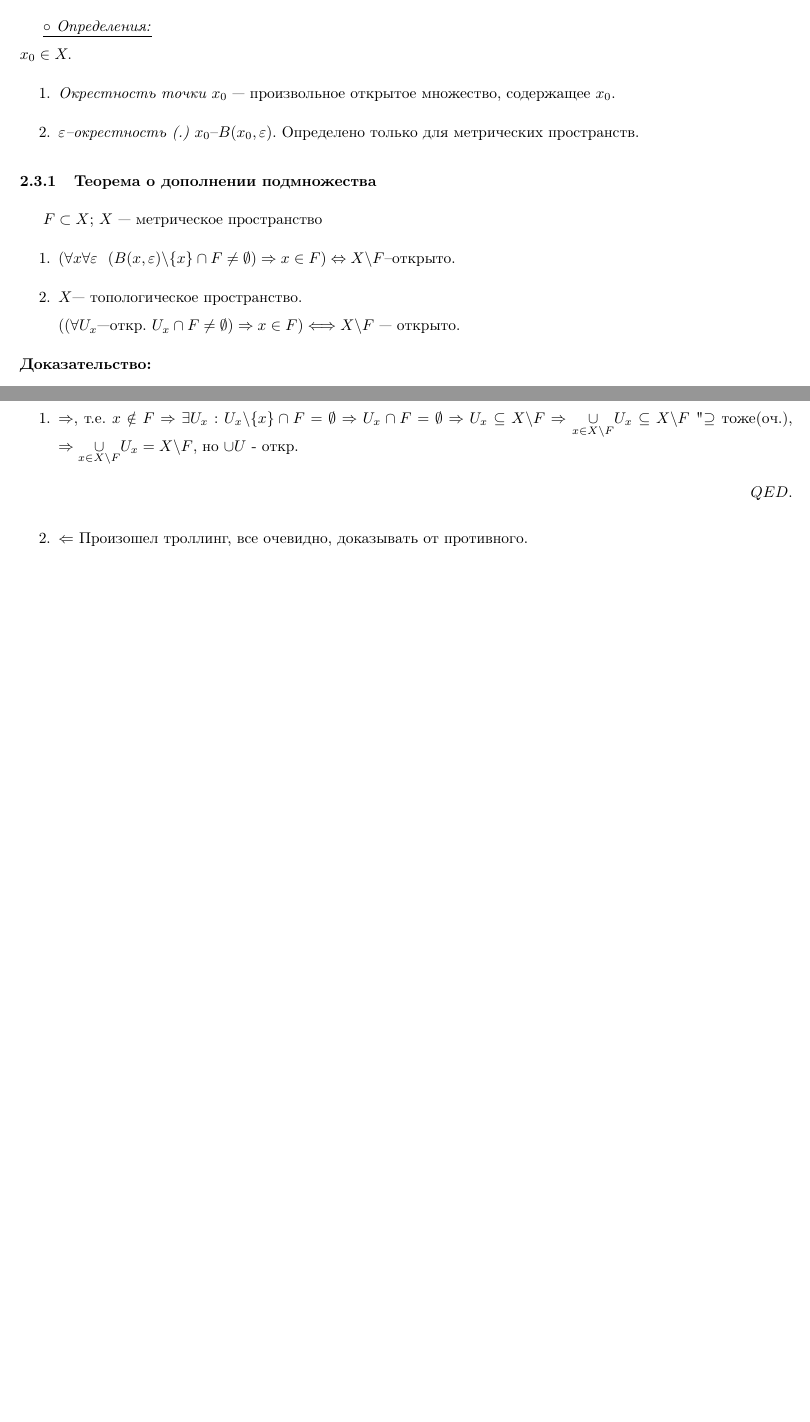
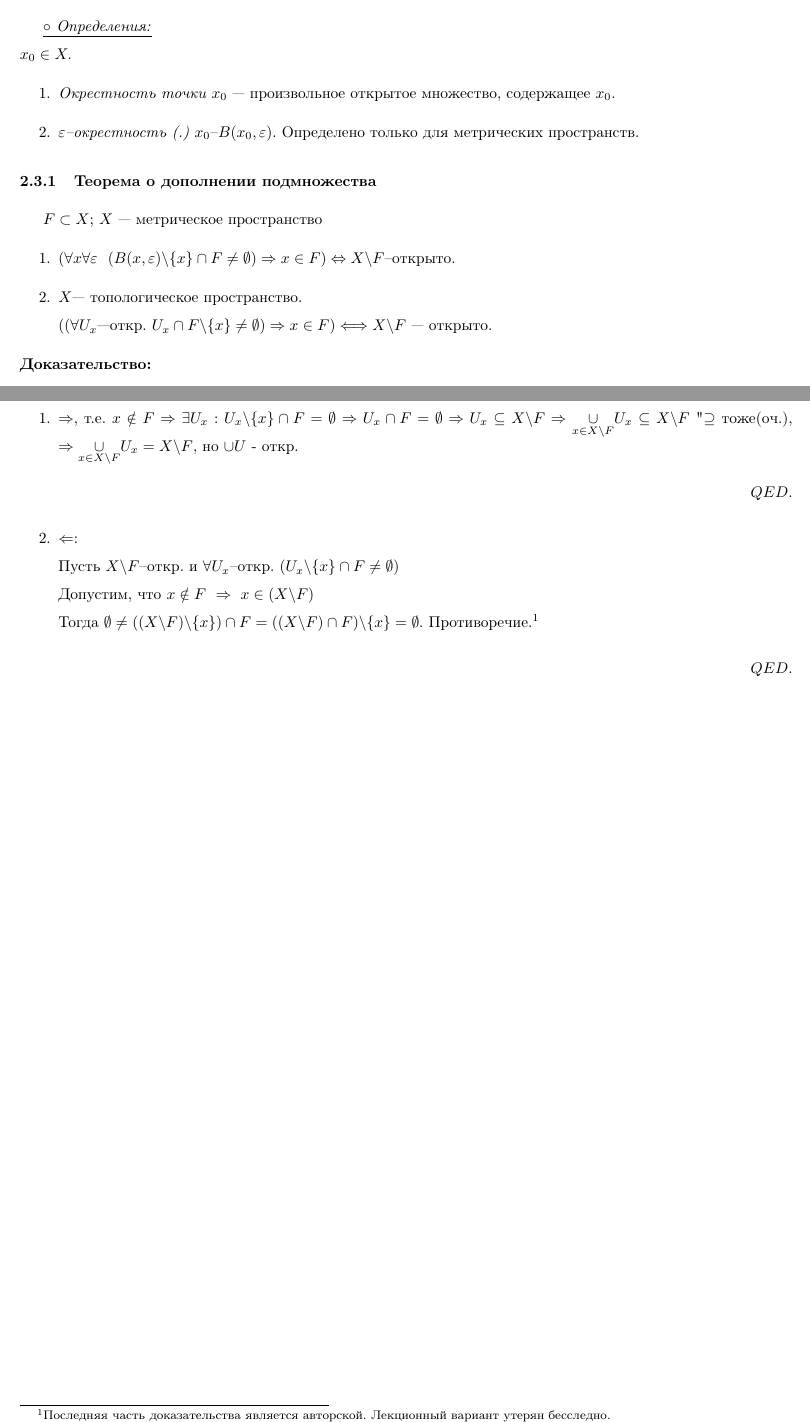
Before and after one commit to Vasiliska89/Conspects-Spring-2020, a LaTeX document (Geometry/Lection 1 02-11-20/lec1.tex): two parts of pages 3 and 4 of 4, joined at a grey line, cut so that both start at the same text, the shorter picture padded with empty space. Compiled offline with pdfLaTeX.

Commit message:
Add files via upload

```diff
--- a/Geometry/Lection 1 02-11-20/lec1.tex
+++ b/Geometry/Lection 1 02-11-20/lec1.tex
@@ -125,7 +125,7 @@ $F\subset X$;  $X$ --- метрическое пространство
 \begin{enumerate}
 \item $(\forall x \forall\varepsilon~~(B(x,\varepsilon)\backslash\lbrace x\rbrace\cap F\neq\emptyset)\Rightarrow x\in F)\Leftrightarrow X\backslash F$--открыто.
 \item $X$--- топологическое пространство.\\
-$((\forall U_{x}$---откр. $U_{x}\cap F\neq \emptyset) \Rightarrow x\in F)\Longleftrightarrow X\backslash F$ --- открыто.
+$((\forall U_{x}$---откр. $U_{x}\cap F\backslash\lbrace x\rbrace\neq \emptyset) \Rightarrow x\in F)\Longleftrightarrow X\backslash F$ --- открыто.
 \end{enumerate}
 \textbf{Доказательство:}
  \begin{enumerate}
@@ -144,8 +144,15 @@ $QED.$
  \begin{flushright}
 $QED.$
 \end{flushright}
-\item $\Leftarrow$ Произошел троллинг, все очевидно, доказывать от противного.
+\item $\Leftarrow :$
+\\ Пусть $X\backslash F$--откр. и $\forall U_{x}$--откр.   $(U_{x}\backslash\lbrace x\rbrace\cap F\neq\emptyset)$
+\\Допустим, что $x\notin F~\Rightarrow ~ x\in (X\backslash F)$
+\\Тогда $\emptyset \neq ((X\backslash F)\backslash\lbrace x\rbrace)\cap F = ((X\backslash F)\cap F)\backslash \lbrace x\rbrace = \emptyset.$ Противоречие.\footnote{Последняя часть доказательства является авторской. Лекционный вариант утерян бесследно.}
+ \begin{flushright}
+$QED.$
+\end{flushright}
   \end{enumerate}
+
 \end{spacing}
 
 \end{document}
```
Also changed, not shown: Geometry/Lection 1 02-11-20/lec1.pdf, 1 other file.
